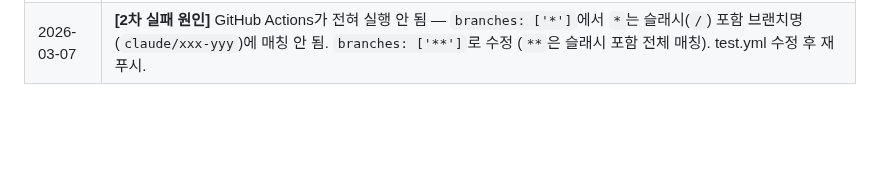
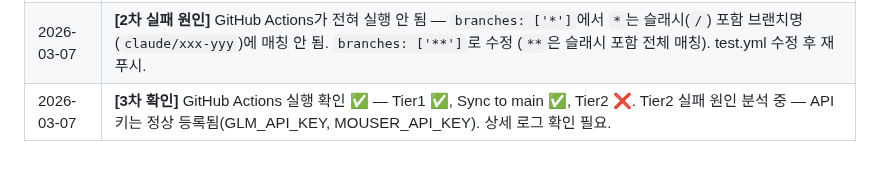
Before and after one commit to h0912w/Passive_component_matching, a Markdown page: docs/session-context.md, the part around the change. GitHub-like rendering; blank space fills up the shorter version.

Commit message:
[진단] Tier2 상세 로그 확인용 재실행 트리거
Tier1 ✅ Sync-to-main ✅ 정상 확인
Tier2 ❌ 상세 원인 분석 중 (API 키 등록 확인됨)

https://claude.ai/code/session_019xXQ2FjNmgC7YWCx6tWM3E

```diff
--- a/docs/session-context.md
+++ b/docs/session-context.md
@@ -226,3 +226,4 @@ node tests/test-glm-live.js        # GLM만 단독 실행
 | 2026-03-07 | **[사용자 조치]** Settings → Actions → General → Workflow permissions → "Read and write permissions" 변경 완료 |
 | 2026-03-07 | **[검증 푸시]** sync-to-main 동작 여부 확인을 위해 session-context.md 업데이트 후 재푸시 — Actions 탭에서 "Sync to main" 잡 녹색 체크 확인 예정 |
 | 2026-03-07 | **[2차 실패 원인]** GitHub Actions가 전혀 실행 안 됨 — `branches: ['*']`에서 `*`는 슬래시(`/`) 포함 브랜치명(`claude/xxx-yyy`)에 매칭 안 됨. `branches: ['**']`로 수정 (`**`은 슬래시 포함 전체 매칭). test.yml 수정 후 재푸시. |
+| 2026-03-07 | **[3차 확인]** GitHub Actions 실행 확인 ✅ — Tier1 ✅, Sync to main ✅, Tier2 ❌. Tier2 실패 원인 분석 중 — API 키는 정상 등록됨(GLM_API_KEY, MOUSER_API_KEY). 상세 로그 확인 필요. |
```
